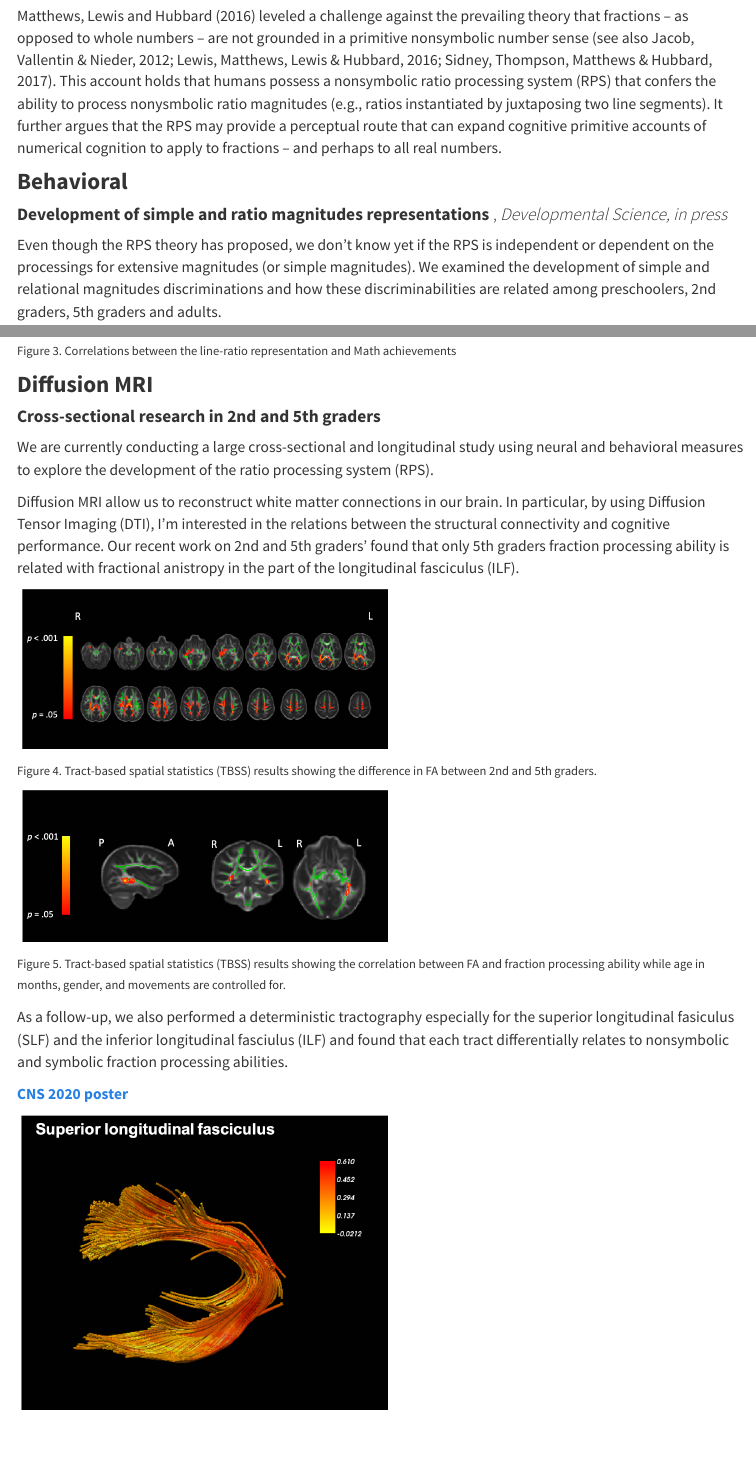
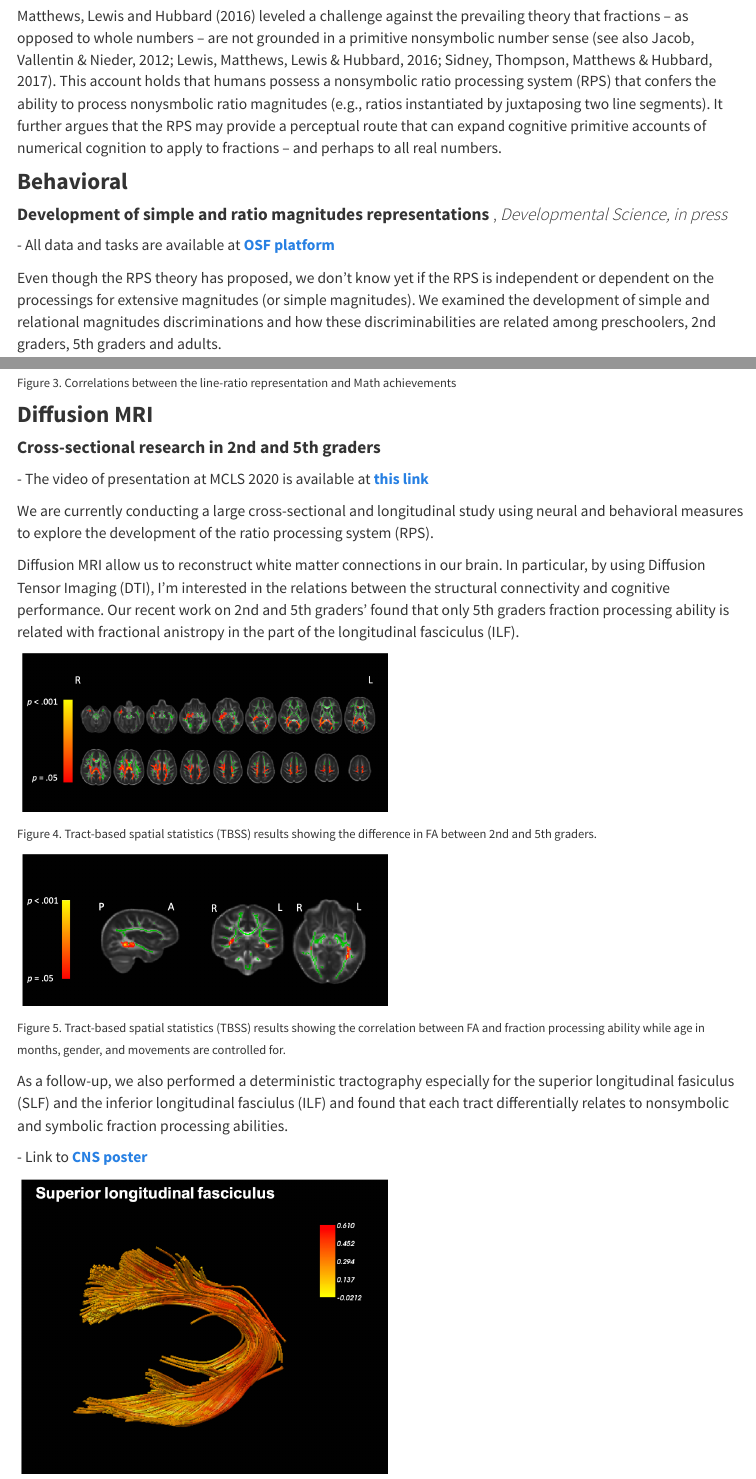
Before and after one commit to yjellepark/yunji, an R Markdown document (project.Rmd): the page in a window 1100 px wide, from 100 px down, and a second part further down, joined at a grey line. Rendered offline with R 4.5, knitr and Pandoc, with nearby package versions; a font, style sheet, LaTeX package, included part or bibliography that could not be used is replaced or left out; menus at the side of the page are left out.

Commit message:
last change

```diff
--- a/project.Rmd
+++ b/project.Rmd
@@ -14,6 +14,9 @@ output:
 ### **Behavioral**
 
 #### **Development of simple and ratio magnitudes representations **, *Developmental Science, in press*
+
+<font size=3> - All data and tasks are available at [**OSF platform**](https://osf.io/ky69x/) </font>
+
 <font size=3>  Even though the RPS theory has proposed, we don't know yet if the RPS is independent or dependent on the processings for extensive magnitudes (or simple magnitudes). We examined the development of simple and relational magnitudes discriminations and how these discriminabilities are related among preschoolers, 2nd graders, 5th graders and adults.
 
 </font>
@@ -51,6 +56,9 @@ Consistent with Matthews et al., we found that RPS acuity predicted fractions kn
 ### **Diffusion MRI**
 
 #### **Cross-sectional research in 2nd and 5th graders**
+
+<font size=3> - The video of presentation at MCLS 2020 is available at [**this link**](https://www.youtube.com/watch?v=VMYqjifQYM8) </font>
+
 <font size=3> We are currently conducting a large cross-sectional and longitudinal study using neural and behavioral measures to explore the development of the ratio processing system (RPS).
 
 Diffusion MRI allow us to reconstruct white matter connections in our brain. In particular, by using Diffusion Tensor Imaging (DTI), I'm interested in the relations between the structural connectivity and cognitive performance. Our recent work on 2nd and 5th graders' found that only 5th graders fraction processing ability is related with fractional anistropy in the part of the longitudinal fasciculus (ILF). </font>
@@ -67,7 +75,7 @@ Diffusion MRI allow us to reconstruct white matter connections in our brain. In
 
   <font size=3 > As a follow-up, we also performed a deterministic tractography especially for the superior longitudinal fasiculus (SLF) and the inferior longitudinal fasciulus (ILF) and found that each tract differentially relates to nonsymbolic and symbolic fraction processing abilities. </font>
 
-<font size="3"> [**CNS 2020 poster**](https://github.com/yjellepark/yunji/raw/master/CNS2020_Park%20et%20al_FINAL.pdf) </font>
+<font size="3"> - Link to [**CNS poster**](https://github.com/yjellepark/yunji/raw/master/CNS2020_Park%20et%20al_FINAL.pdf) </font>
 
 <img src="images/SLF.png" style="width:50%; border:5px  margin-top: 5px; margin-right: 5px; margin-left: 5px" >
 
```
Also changed, not shown: index.Rmd (+1 -1 lines), index.html, project.html, project.Rmd (4 more changed lines).
